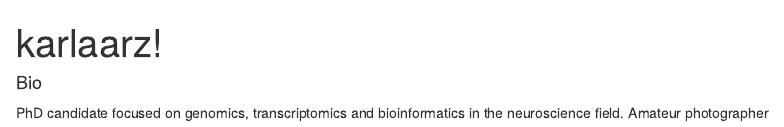
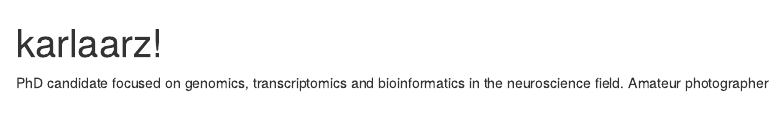
Before and after one commit to karlaarz/karlaarz.github.io, an R Markdown document (index.Rmd): the page in a window 1100 px wide, from its top. Rendered offline with R 4.5, knitr and Pandoc, with nearby package versions; drawn as R Markdown's standard HTML page in place of the format the file asks for.

Commit message:
nueva pag

```diff
--- a/index.Rmd
+++ b/index.Rmd
@@ -17,6 +17,4 @@ output:
   postcards::onofre
 ---
 
-#### Bio
-
 PhD candidate focused on genomics, transcriptomics and bioinformatics in the neuroscience field. Amateur photographer
```
Also changed, not shown: index.html.
